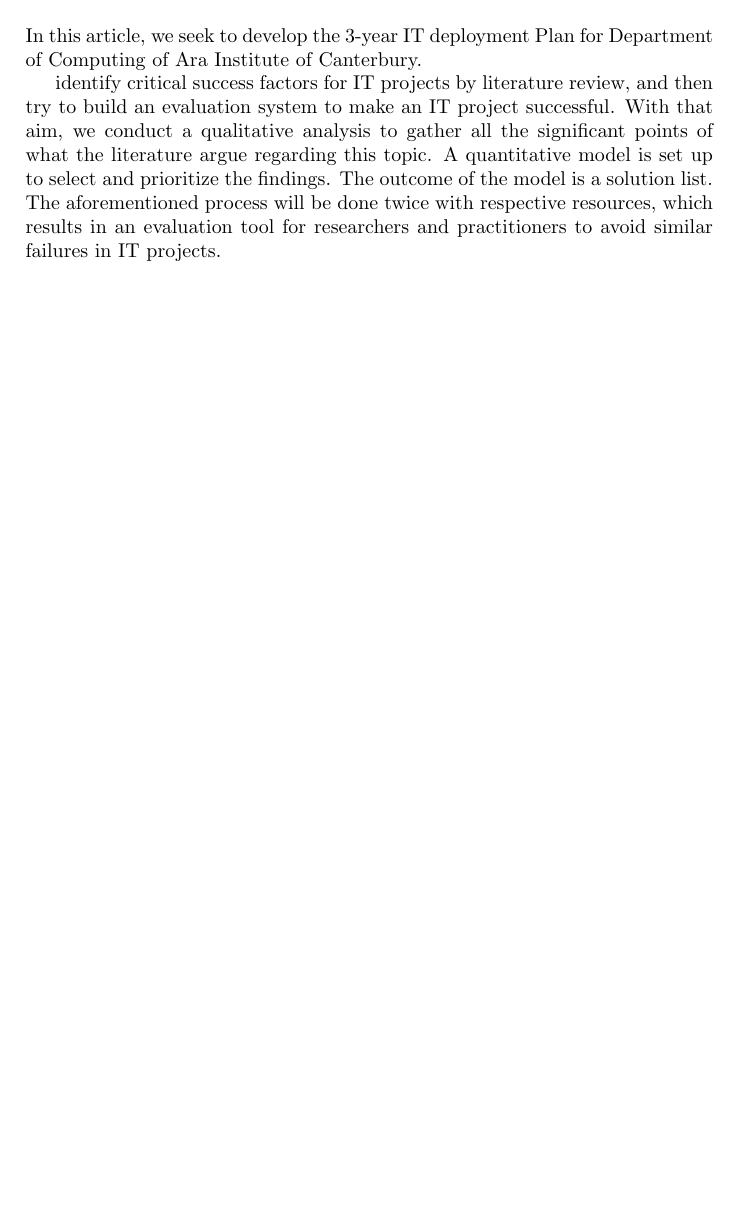
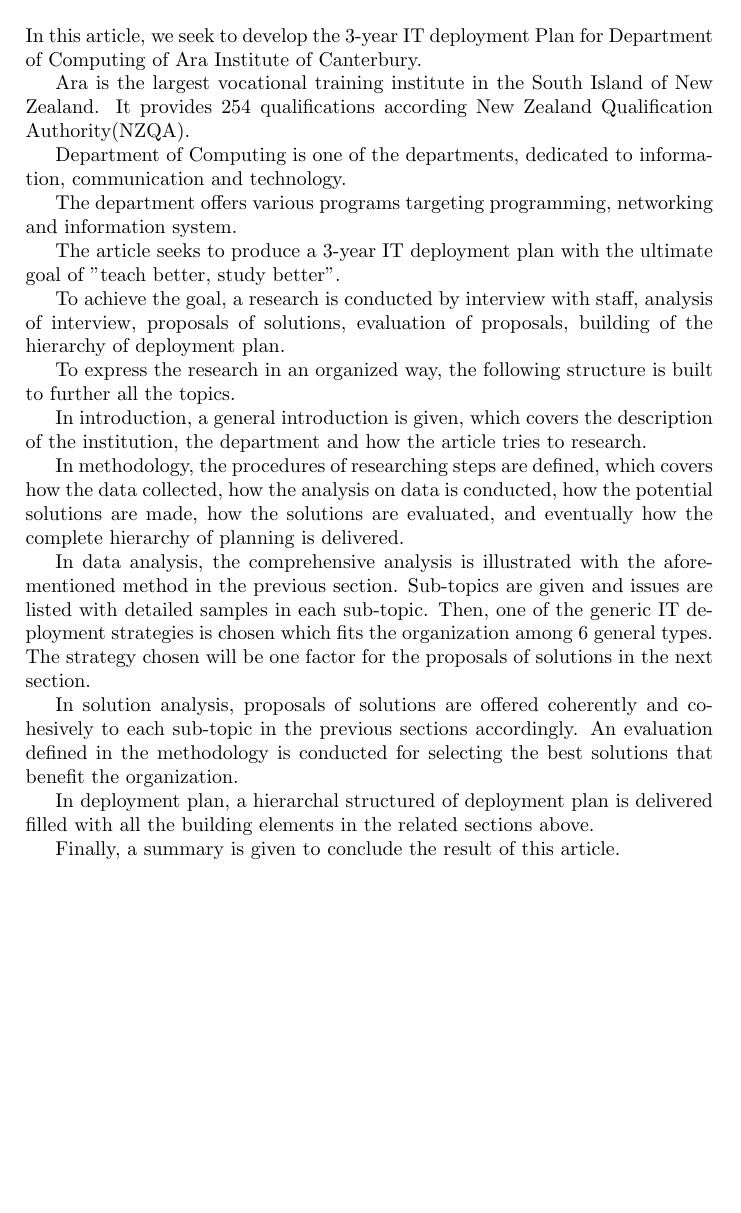
Before and after one commit to llouislu/bcis301-a2, a LaTeX problem sheet (assignment2.tex, which reads chapters/1-introduction.tex): part of page 3 of 4, cut so that both start at the same text, the shorter picture padded with empty space. Compiled offline with pdfLaTeX.

Commit message:
introduction v1

```diff
--- a/chapters/1-introduction.tex
+++ b/chapters/1-introduction.tex
@@ -4,8 +4,32 @@
 
 In this article, we seek to develop the 3-year IT deployment Plan for Department of Computing of Ara Institute of Canterbury.
 
- identify critical success factors for IT projects by literature review, and then try to build an evaluation system to make an IT project successful. With that aim, we conduct a qualitative analysis to gather all the significant points of what the literature argue regarding this topic. A quantitative model is set up to select and prioritize the findings. The outcome of the model is a solution list. The aforementioned process will be done twice with respective resources, which results in an evaluation tool for researchers and practitioners to avoid similar failures in IT projects.
+% Ara 学校 介绍
+Ara is the largest vocational training institute in the South Island of New Zealand. It provides 254 qualifications according New Zealand Qualification Authority(NZQA).
 
+% Computing Department 介绍
+Department of Computing is one of the departments, dedicated to information, communication and technology.
+
+The department offers various programs targeting programming, networking and information system.
+
+% 提出 3 年 goal
+The article seeks to produce a 3-year IT deployment plan with the ultimate goal of "teach better, study better".
+
+To achieve the goal, a research is conducted by interview with staff, analysis of interview, proposals of solutions, evaluation of proposals, building of the hierarchy of deployment plan.
+
+To express the research in an organized way, the following structure is built to further all the topics.
+
+In introduction, a general introduction is given, which covers the description of the institution, the department and how the article tries to research.
+
+In methodology, the procedures of researching steps are defined, which covers how the data collected, how the analysis on data is conducted, how the potential solutions are made, how the solutions are evaluated, and eventually how the complete hierarchy of planning is delivered.
+
+In data analysis, the comprehensive analysis is illustrated with the aforementioned method in the previous section. Sub-topics are given and issues are listed with detailed samples in each sub-topic. Then, one of the generic IT deployment strategies is chosen which fits the organization among 6 general types. The strategy chosen will be one factor for the proposals of solutions in the next section.
+
+In solution analysis, proposals of solutions are offered coherently and cohesively to each sub-topic in the previous sections accordingly. An evaluation defined in the methodology is conducted for selecting the best solutions that benefit the organization.
+
+In deployment plan, a hierarchal structured of deployment plan is delivered filled with all the building elements in the related sections above.
+
+Finally, a summary is given to conclude the result of this article.
 % % 总起
 % In this article, we seek to identify critical success factors for IT projects by literature review, and then try to build an evaluation system to make an IT project successful. With that aim, we conduct a qualitative analysis to gather all the significant points of what the literature argue regarding this topic. A quantitative model is set up to select and prioritize the findings. The outcome of the model is a solution list. The aforementioned process will be done twice with respective resources, which results in an evaluation tool for researchers and practitioners to avoid similar failures in IT projects.
 
```
